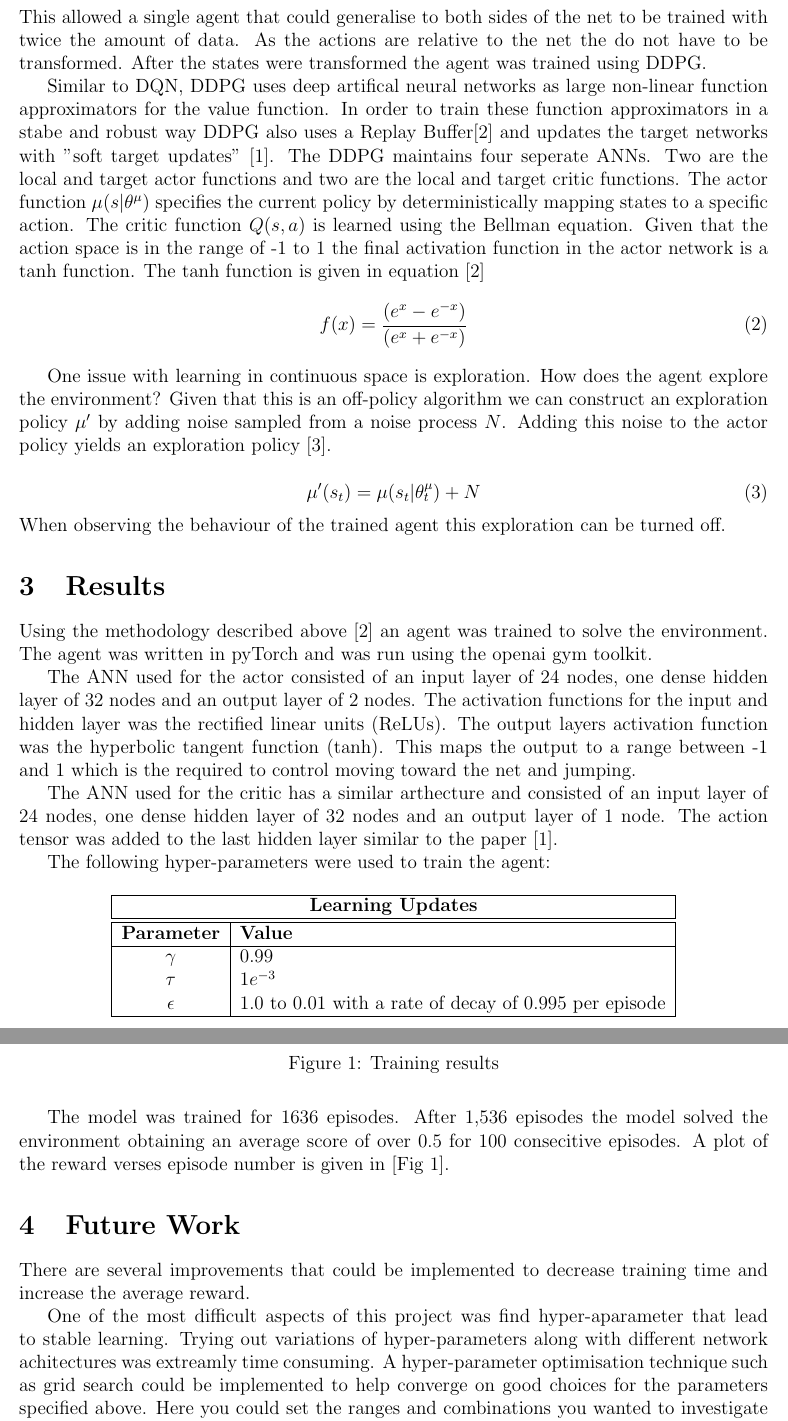
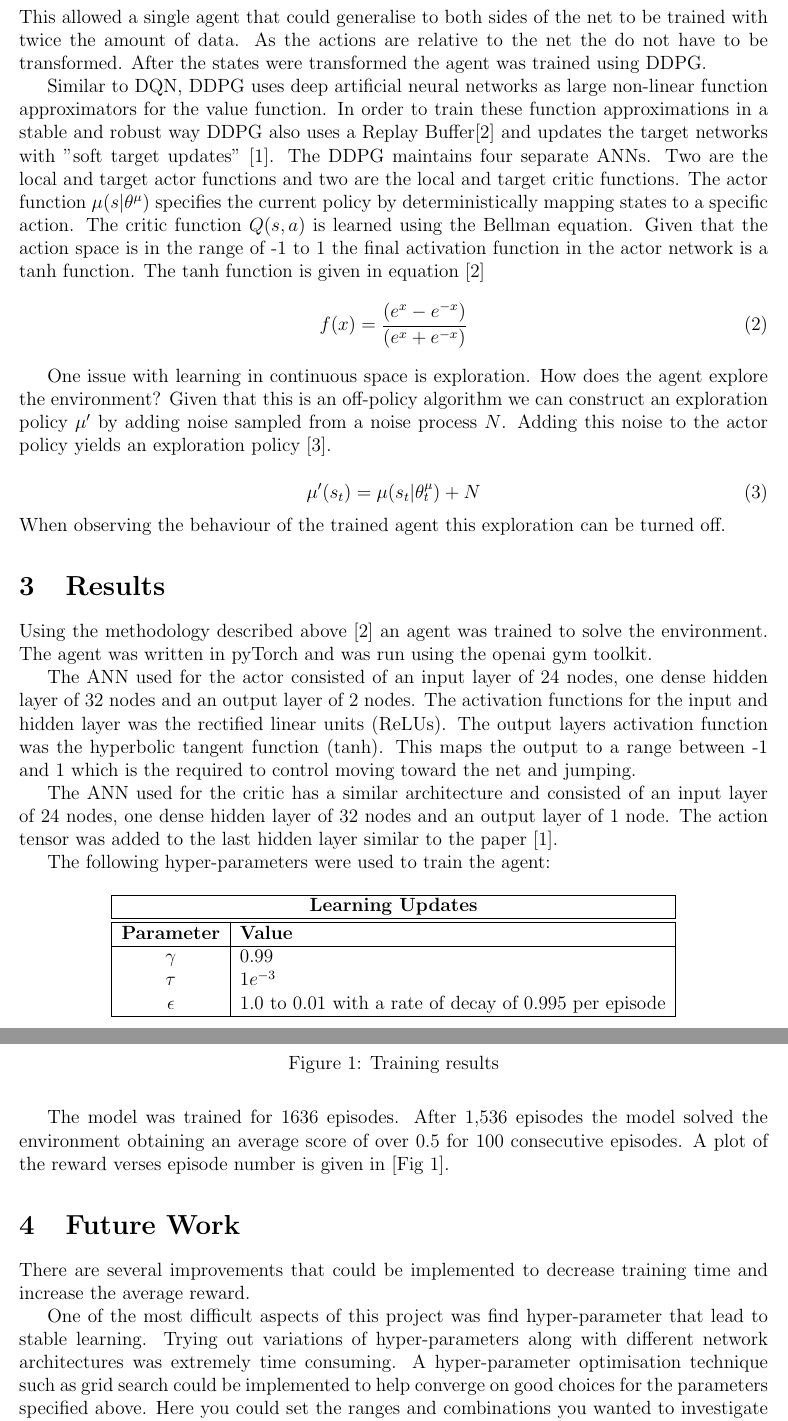
Before and after one commit to rorymcgrath/Tennis_Collaboration, a LaTeX document (docs/Report.tex): two parts of pages 2 and 3 of 4, joined at a grey line, cut so that both start at the same text. Compiled offline with pdfLaTeX.

Commit message:
Fixed spelling error in report.

```diff
--- a/docs/Report.tex
+++ b/docs/Report.tex
@@ -52,9 +52,9 @@ This allowed a single agent that could generalise to both sides of the net to be
 As the actions are relative to the net the do not have to be transformed.
 After the states were transformed the agent was trained using DDPG.
 
-Similar to DQN, DDPG uses deep artifical neural networks as large non-linear function approximators for the value function.
-In order to train these function approximators in a stabe and robust way DDPG also uses a Replay Buffer\cite{experience_replay} and updates the target networks with "soft target updates" \cite{ddpg_paper}.
-The DDPG maintains four seperate ANNs.
+Similar to DQN, DDPG uses deep artificial neural networks as large non-linear function approximators for the value function.
+In order to train these function approximations in a stable and robust way DDPG also uses a Replay Buffer\cite{experience_replay} and updates the target networks with "soft target updates" \cite{ddpg_paper}.
+The DDPG maintains four separate ANNs.
 Two are the local and target actor functions and two are the local and target critic functions.
 The actor function $\mu(s|\theta^{\mu})$ specifies the current policy by deterministically mapping states to a specific action.
 The critic function $Q(s,a)$ is learned using the Bellman equation.
@@ -85,7 +85,7 @@ The activation functions for the input and hidden layer was the rectified linear
 The output layers activation function was the hyperbolic tangent function (tanh).
 This maps the output to a range between -1 and 1 which is the required to control moving toward the net and jumping.
 
-The ANN used for the critic has a similar arthecture and consisted of an input layer of 24 nodes, one dense hidden layer of 32 nodes and an output layer of 1 node.
+The ANN used for the critic has a similar architecture and consisted of an input layer of 24 nodes, one dense hidden layer of 32 nodes and an output layer of 1 node.
 The action tensor was added to the last hidden layer similar to the paper \cite{ddpg_paper}.
 
 The following hyper-parameters were used to train the agent:
@@ -152,7 +152,7 @@ The following hyper-parameters were used to train the agent:
 \end{table}
 
 The model was trained for 1636 episodes.
-After 1,536 episodes the model solved the environment obtaining an average score of over 0.5 for 100 consecitive episodes.
+After 1,536 episodes the model solved the environment obtaining an average score of over 0.5 for 100 consecutive episodes.
 A plot of the reward verses episode number is given in [Fig \ref{results}].
 
 \begin{figure}
@@ -166,8 +166,8 @@ A plot of the reward verses episode number is given in [Fig \ref{results}].
 \section{Future Work}
 There are several improvements that could be implemented to decrease training time and increase the average reward.
 
-One of the most difficult aspects of this project was find hyper-aparameter that lead to stable learning.
-Trying out variations of hyper-parameters along with different network achitectures was extreamly time consuming.
+One of the most difficult aspects of this project was find hyper-parameter that lead to stable learning.
+Trying out variations of hyper-parameters along with different network architectures was extremely time consuming.
 A hyper-parameter optimisation technique such as grid search could be implemented to help converge on good choices for the parameters
 specified above.
 Here you could set the ranges and combinations you wanted to investigate and run the search on a gpu server.
```
Also changed, not shown: Report.pdf, docs/Report.pdf, docs/Report.tex (4 more changed lines).
